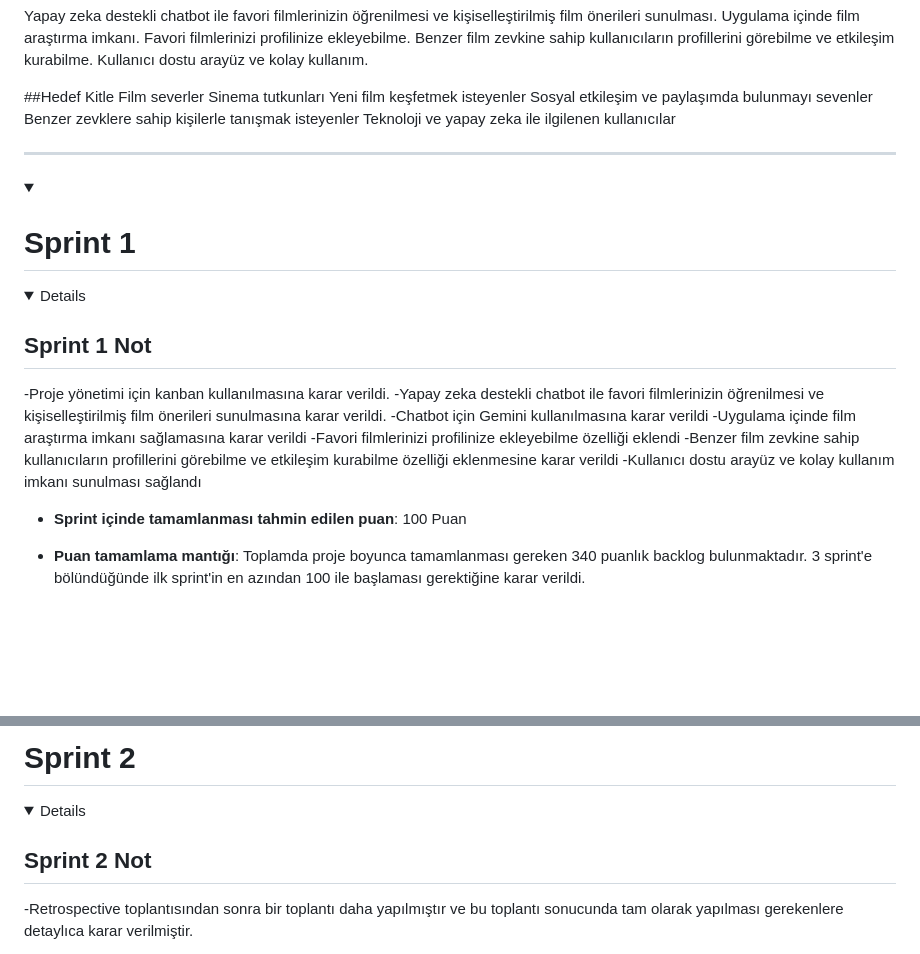
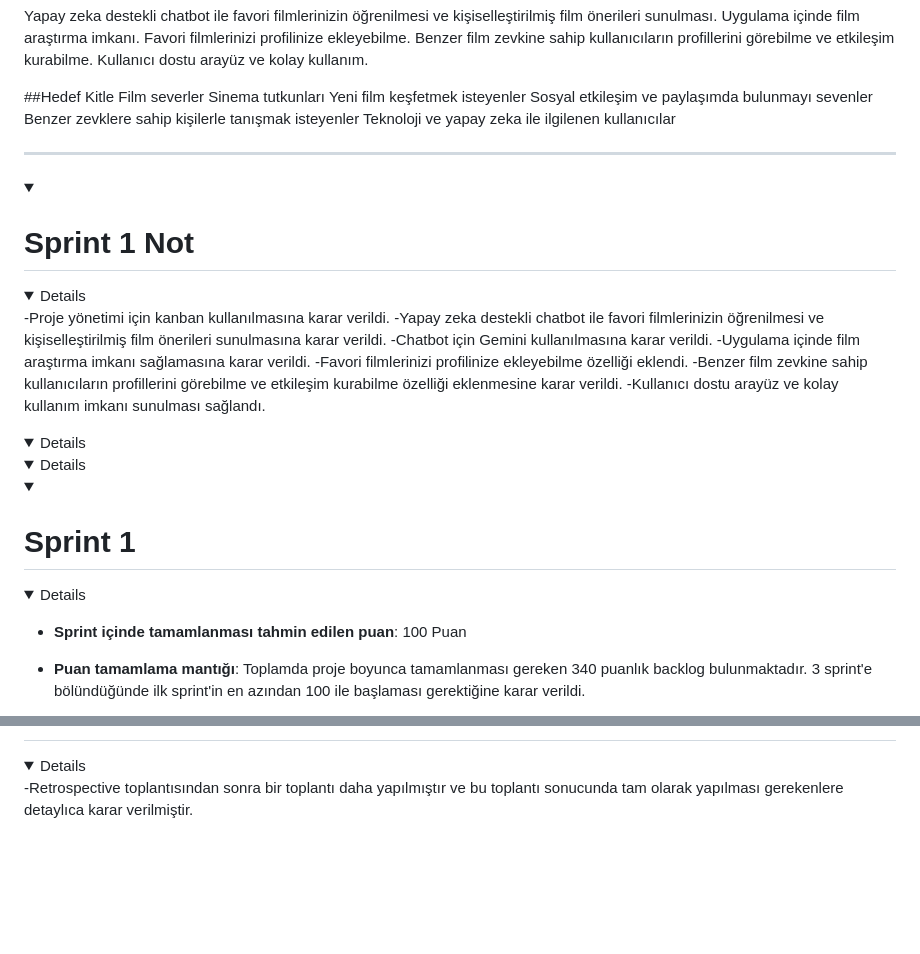
Before and after one commit to iremsalgar/63, a Markdown page: README.md, 2 parts joined by grey strips. Rendered like a GitHub page; folded sections open; blank space fills up the shorter version.

```diff
--- a/README.md
+++ b/README.md
@@ -49,20 +49,32 @@ Teknoloji ve yapay zeka ile ilgilenen kullanıcılar
 ---
 
   <details>
+    <summary><h1>Sprint 1 Not</h1></summary>
+
+
+  <details>
+
+-Proje yönetimi için kanban kullanılmasına karar verildi.
+-Yapay zeka destekli chatbot ile favori filmlerinizin öğrenilmesi ve kişiselleştirilmiş film önerileri sunulmasına karar verildi.
+-Chatbot için Gemini kullanılmasına karar verildi.
+-Uygulama içinde film araştırma imkanı sağlamasına karar verildi.
+-Favori filmlerinizi profilinize ekleyebilme özelliği eklendi.
+-Benzer film zevkine sahip kullanıcıların profillerini görebilme ve etkileşim kurabilme özelliği eklenmesine karar verildi.
+-Kullanıcı dostu arayüz ve kolay kullanım imkanı sunulması sağlandı.
+
+  <details>
+
+
+  <details>
+
+
+  <details>
     <summary><h1>Sprint 1</h1></summary>
 
 
   <details>
 
-## Sprint 1 Not
 
--Proje yönetimi için kanban kullanılmasına karar verildi.
--Yapay zeka destekli chatbot ile favori filmlerinizin öğrenilmesi ve kişiselleştirilmiş film önerileri sunulmasına karar verildi.
--Chatbot için Gemini kullanılmasına karar verildi
--Uygulama içinde film araştırma imkanı sağlamasına karar verildi
--Favori filmlerinizi profilinize ekleyebilme özelliği eklendi
--Benzer film zevkine sahip kullanıcıların profillerini görebilme ve etkileşim kurabilme özelliği eklenmesine karar verildi
--Kullanıcı dostu arayüz ve kolay kullanım imkanı sunulması sağlandı
 
 
 - **Sprint içinde tamamlanması tahmin edilen puan**: 100 Puan
@@ -117,12 +129,6 @@ Teknoloji ve yapay zeka ile ilgilenen kullanıcılar
 
 
   <details>
-    <summary><h1>Sprint 2</h1></summary>
-
-
-  <details>
-
-## Sprint 2 Not
 
 
 -Retrospective toplantısından sonra bir toplantı daha yapılmıştır ve bu toplantı sonucunda tam olarak yapılması gerekenlere detaylıca karar verilmiştir.
```
Also changed, not shown: other parts of README.md (+16 -2 lines).
